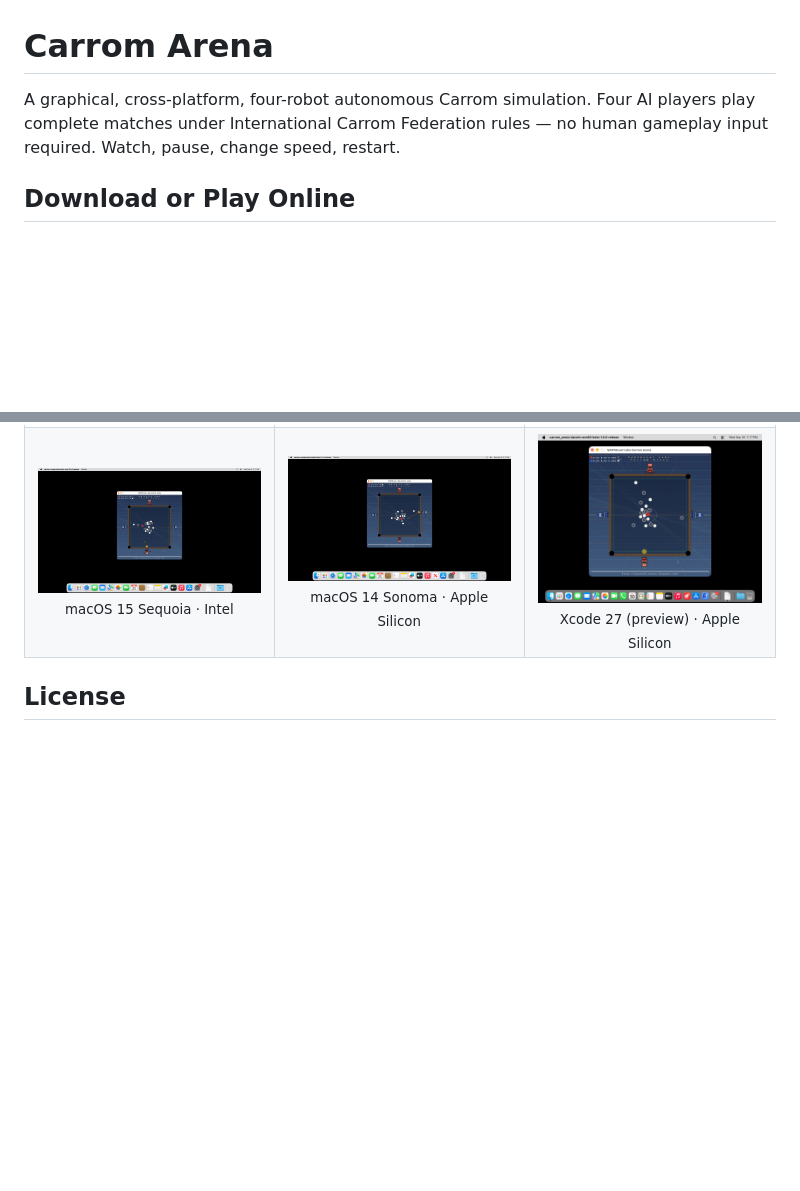
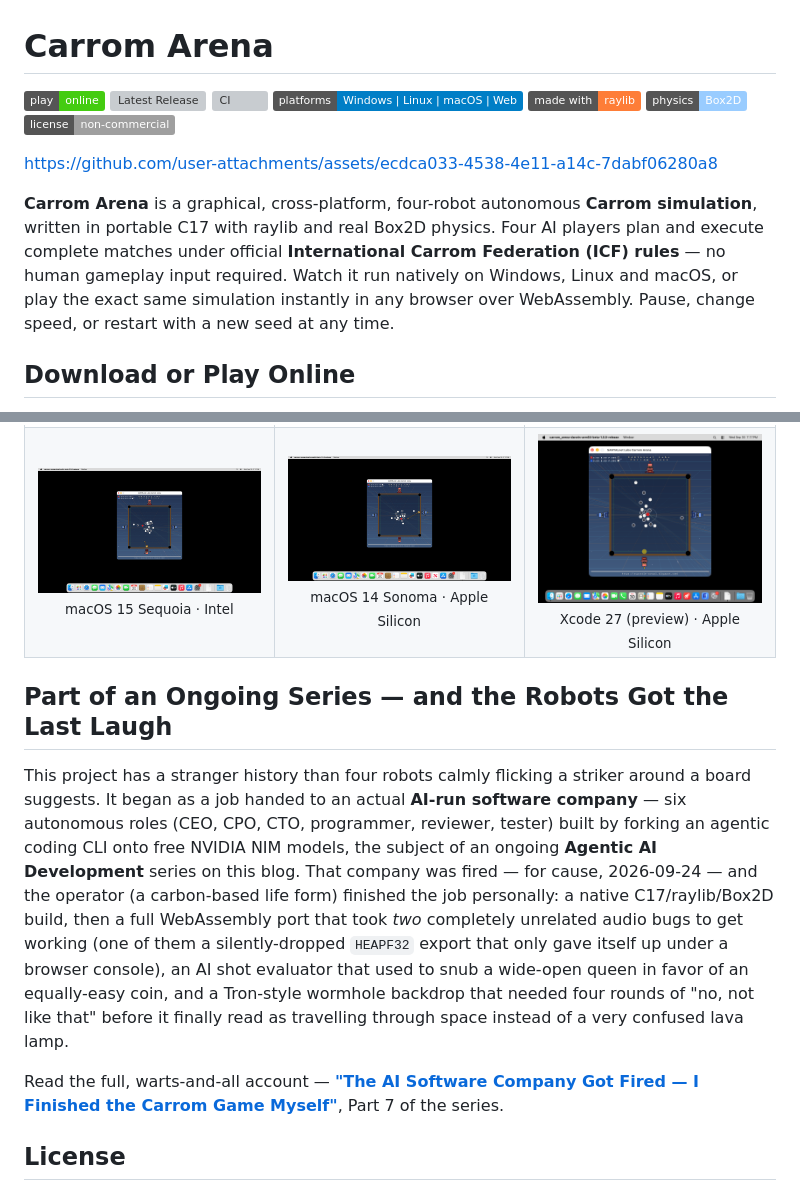
Before and after one commit to tuklusan/carrom-arena, a Markdown page: README.md, 2 parts joined by grey strips. GitHub-like rendering; badges without logos; blank space fills up the shorter version; grey boxes are pictures that could not be loaded.

Commit message:
docs: embed gameplay video, SEO badges/intro, link the blog series in README
Adds a top-of-README gameplay clip (GitHub user-attachments asset),
shields.io badges, a keyword-forward opening paragraph, and a new
section linking Part 7 of the Agentic AI Development blog series
with a short, honest recap of the project's own history (the AI
software company that was fired, then the solo web-port/audio/AI/
wormhole work that followed).

```diff
--- a/README.md
+++ b/README.md
@@ -1,6 +1,16 @@
 # Carrom Arena
 
-A graphical, cross-platform, four-robot autonomous Carrom simulation. Four AI players play complete matches under International Carrom Federation rules — no human gameplay input required. Watch, pause, change speed, restart.
+[![Play Online](https://img.shields.io/badge/play-online-brightgreen?logo=googlechrome&logoColor=white)](https://tuklusan.github.io/carrom-arena/)
+[![Latest Release](https://img.shields.io/github/v/release/tuklusan/carrom-arena?label=release)](https://github.com/tuklusan/carrom-arena/releases/latest)
+[![CI](https://github.com/tuklusan/carrom-arena/actions/workflows/ci.yml/badge.svg)](https://github.com/tuklusan/carrom-arena/actions/workflows/ci.yml)
+[![Platforms](https://img.shields.io/badge/platforms-Windows%20%7C%20Linux%20%7C%20macOS%20%7C%20Web-blue)](#download-or-play-online)
+[![Made with raylib](https://img.shields.io/badge/made%20with-raylib-orange)](https://www.raylib.com/)
+[![Physics: Box2D](https://img.shields.io/badge/physics-Box2D-9cf)](https://box2d.org/)
+[![License: Non-Commercial](https://img.shields.io/badge/license-non--commercial-lightgrey)](LICENSE)
+
+https://github.com/user-attachments/assets/ecdca033-4538-4e11-a14c-7dabf06280a8
+
+**Carrom Arena** is a graphical, cross-platform, four-robot autonomous **Carrom simulation**, written in portable C17 with raylib and real Box2D physics. Four AI players plan and execute complete matches under official **International Carrom Federation (ICF) rules** — no human gameplay input required. Watch it run natively on Windows, Linux and macOS, or play the exact same simulation instantly in any browser over WebAssembly. Pause, change speed, or restart with a new seed at any time.
 
 ## Download or Play Online
 
@@ -67,6 +77,12 @@ Every release is built and run on all of the platforms below, as proof it actual
 </tr>
 </table>
 
+## Part of an Ongoing Series — and the Robots Got the Last Laugh
+
+This project has a stranger history than four robots calmly flicking a striker around a board suggests. It began as a job handed to an actual **AI-run software company** — six autonomous roles (CEO, CPO, CTO, programmer, reviewer, tester) built by forking an agentic coding CLI onto free NVIDIA NIM models, the subject of an ongoing **Agentic AI Development** series on this blog. That company was fired — for cause, 2026-09-24 — and the operator (a carbon-based life form) finished the job personally: a native C17/raylib/Box2D build, then a full WebAssembly port that took *two* completely unrelated audio bugs to get working (one of them a silently-dropped `HEAPF32` export that only gave itself up under a browser console), an AI shot evaluator that used to snub a wide-open queen in favor of an equally-easy coin, and a Tron-style wormhole backdrop that needed four rounds of "no, not like that" before it finally read as travelling through space instead of a very confused lava lamp.
+
+Read the full, warts-and-all account — **["The AI Software Company Got Fired — I Finished the Carrom Game Myself"](https://supratim-sanyal.blogspot.com/2026/09/fire-ai-software-company-finish-carrom-arena-game.html)**, Part 7 of the series.
+
 ## License
 
 Carrom Arena is released under the **SANYALnet Labs Non-Commercial License** (see [`LICENSE`](LICENSE)): free use, modification and distribution for non-commercial purposes only, with attribution — *Based on original work by Supratim Sanyal of SANYALnet Labs.*
```
